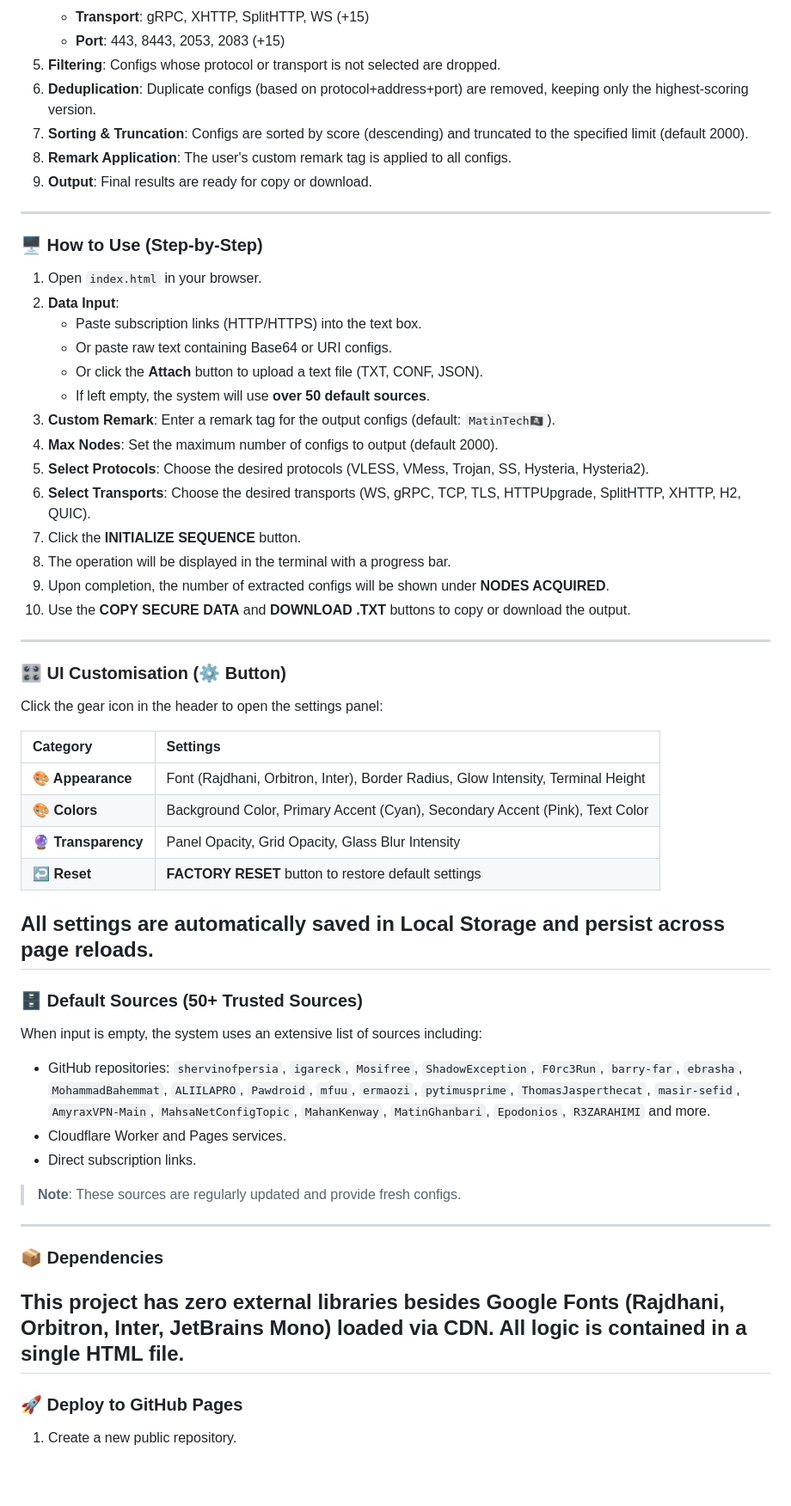
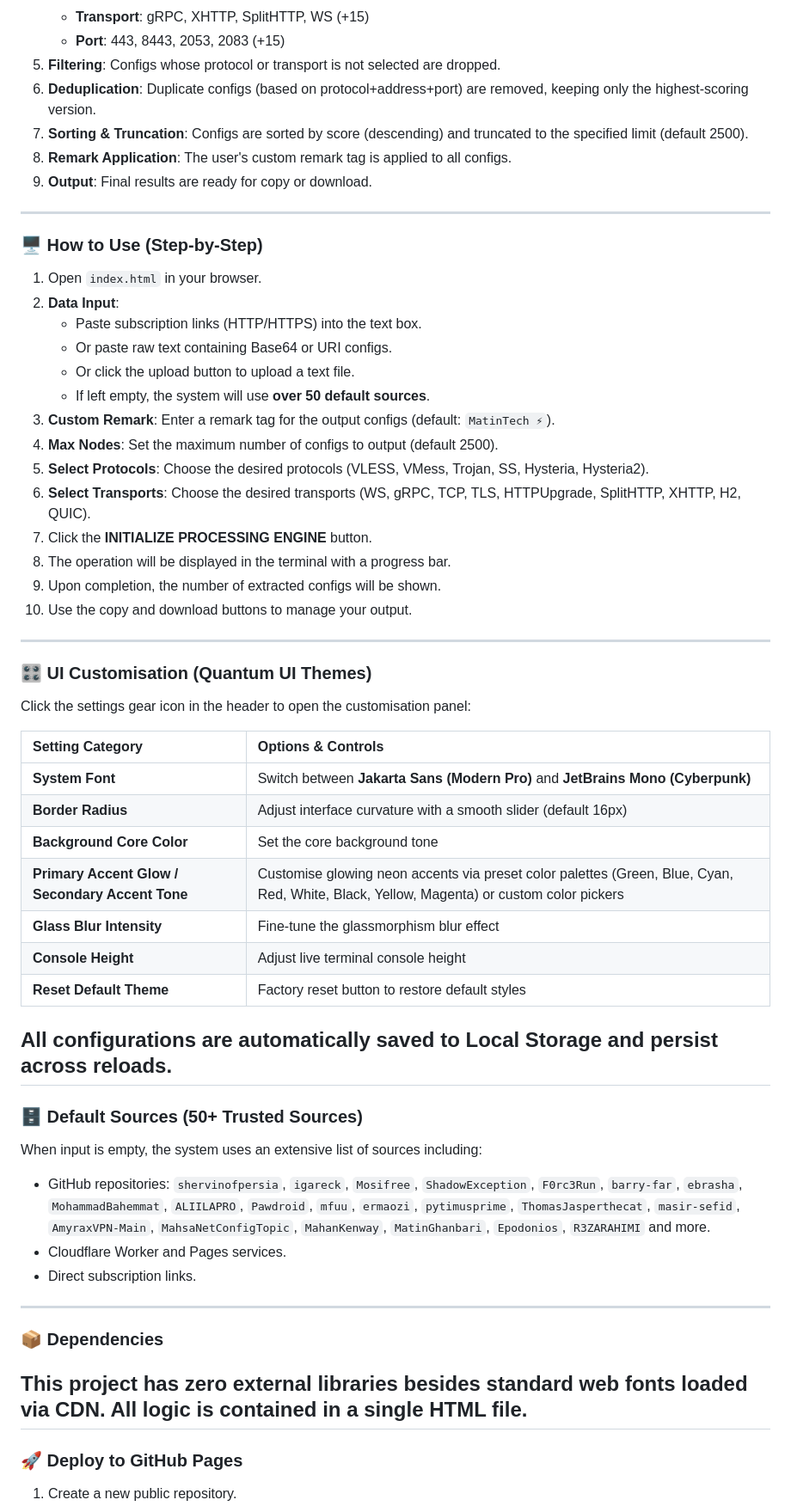
Before and after one commit to matinejlali5-cell/Matin-Tech, a Markdown page: README.md, the part around one of its changes. Shown at 86% size. Drawn GitHub-style; blank space fills up the shorter version.

```diff
--- a/README.md
+++ b/README.md
@@ -184,7 +186,7 @@ All processing happens locally in your browser – **no data is ever sent to any
    - **Port**: 443, 8443, 2053, 2083 (+15)
 5. **Filtering**: Configs whose protocol or transport is not selected are dropped.
 6. **Deduplication**: Duplicate configs (based on protocol+address+port) are removed, keeping only the highest‑scoring version.
-7. **Sorting & Truncation**: Configs are sorted by score (descending) and truncated to the specified limit (default 2000).
+7. **Sorting & Truncation**: Configs are sorted by score (descending) and truncated to the specified limit (default 2500).
 8. **Remark Application**: The user's custom remark tag is applied to all configs.
 9. **Output**: Final results are ready for copy or download.
 ---
@@ -193,38 +195,40 @@ All processing happens locally in your browser – **no data is ever sent to any
 2. **Data Input**:
    - Paste subscription links (HTTP/HTTPS) into the text box.
    - Or paste raw text containing Base64 or URI configs.
-   - Or click the **Attach** button to upload a text file (TXT, CONF, JSON).
+   - Or click the upload button to upload a text file.
    - If left empty, the system will use **over 50 default sources**.
-3. **Custom Remark**: Enter a remark tag for the output configs (default: `MatinTech🏴‍☠️`).
-4. **Max Nodes**: Set the maximum number of configs to output (default 2000).
+3. **Custom Remark**: Enter a remark tag for the output configs (default: `MatinTech ⚡`).
+4. **Max Nodes**: Set the maximum number of configs to output (default 2500).
 5. **Select Protocols**: Choose the desired protocols (VLESS, VMess, Trojan, SS, Hysteria, Hysteria2).
 6. **Select Transports**: Choose the desired transports (WS, gRPC, TCP, TLS, HTTPUpgrade, SplitHTTP, XHTTP, H2, QUIC).
-7. Click the **INITIALIZE SEQUENCE** button.
+7. Click the **INITIALIZE PROCESSING ENGINE** button.
 8. The operation will be displayed in the terminal with a progress bar.
-9. Upon completion, the number of extracted configs will be shown under **NODES ACQUIRED**.
-10. Use the **COPY SECURE DATA** and **DOWNLOAD .TXT** buttons to copy or download the output.
+9. Upon completion, the number of extracted configs will be shown.
+10. Use the copy and download buttons to manage your output.
 ---
-### 🎛️ UI Customisation (⚙️ Button)
-Click the gear icon in the header to open the settings panel:
+### 🎛️ UI Customisation (Quantum UI Themes)
+Click the settings gear icon in the header to open the customisation panel:
 
-| Category | Settings |
+| Setting Category | Options & Controls |
 | :--- | :--- |
-| **🎨 Appearance** | Font (Rajdhani, Orbitron, Inter), Border Radius, Glow Intensity, Terminal Height |
-| **🎨 Colors** | Background Color, Primary Accent (Cyan), Secondary Accent (Pink), Text Color |
-| **🔮 Transparency** | Panel Opacity, Grid Opacity, Glass Blur Intensity |
-| **↩️ Reset** | **FACTORY RESET** button to restore default settings |
+| **System Font** | Switch between **Jakarta Sans (Modern Pro)** and **JetBrains Mono (Cyberpunk)** |
+| **Border Radius** | Adjust interface curvature with a smooth slider (default 16px) |
+| **Background Core Color** | Set the core background tone |
+| **Primary Accent Glow / Secondary Accent Tone** | Customise glowing neon accents via preset color palettes (Green, Blue, Cyan, Red, White, Black, Yellow, Magenta) or custom color pickers |
+| **Glass Blur Intensity** | Fine-tune the glassmorphism blur effect |
+| **Console Height** | Adjust live terminal console height |
+| **Reset Default Theme** | Factory reset button to restore default styles |
 
-All settings are automatically saved in **Local Storage** and persist across page reloads.
+All configurations are automatically saved to **Local Storage** and persist across reloads.
 ---
 ### 🗄️ Default Sources (50+ Trusted Sources)
 When input is empty, the system uses an extensive list of sources including:
 - GitHub repositories: `shervinofpersia`, `igareck`, `Mosifree`, `ShadowException`, `F0rc3Run`, `barry-far`, `ebrasha`, `MohammadBahemmat`, `ALIILAPRO`, `Pawdroid`, `mfuu`, `ermaozi`, `pytimusprime`, `ThomasJasperthecat`, `masir-sefid`, `AmyraxVPN-Main`, `MahsaNetConfigTopic`, `MahanKenway`, `MatinGhanbari`, `Epodonios`, `R3ZARAHIMI` and more.
 - Cloudflare Worker and Pages services.
 - Direct subscription links.
-> **Note**: These sources are regularly updated and provide fresh configs.
 ---
 ### 📦 Dependencies
-This project has **zero external libraries** besides **Google Fonts** (Rajdhani, Orbitron, Inter, JetBrains Mono) loaded via CDN. All logic is contained in a single HTML file.
+This project has **zero external libraries** besides standard web fonts loaded via CDN. All logic is contained in a single HTML file.
 ---
 ### 🚀 Deploy to GitHub Pages
 1. Create a new public repository.
```
Also changed, not shown: other parts of README.md (+24 -22 lines).
